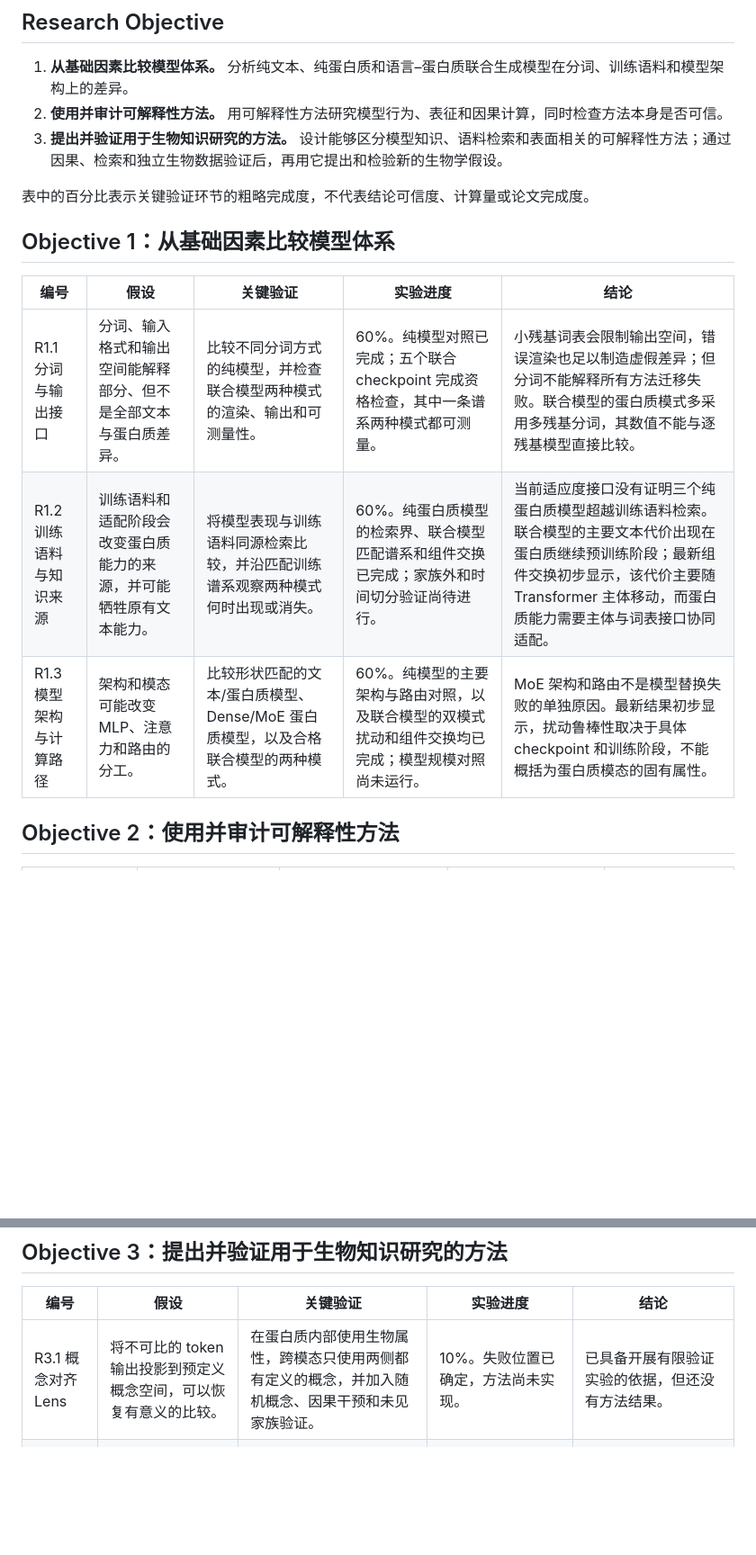
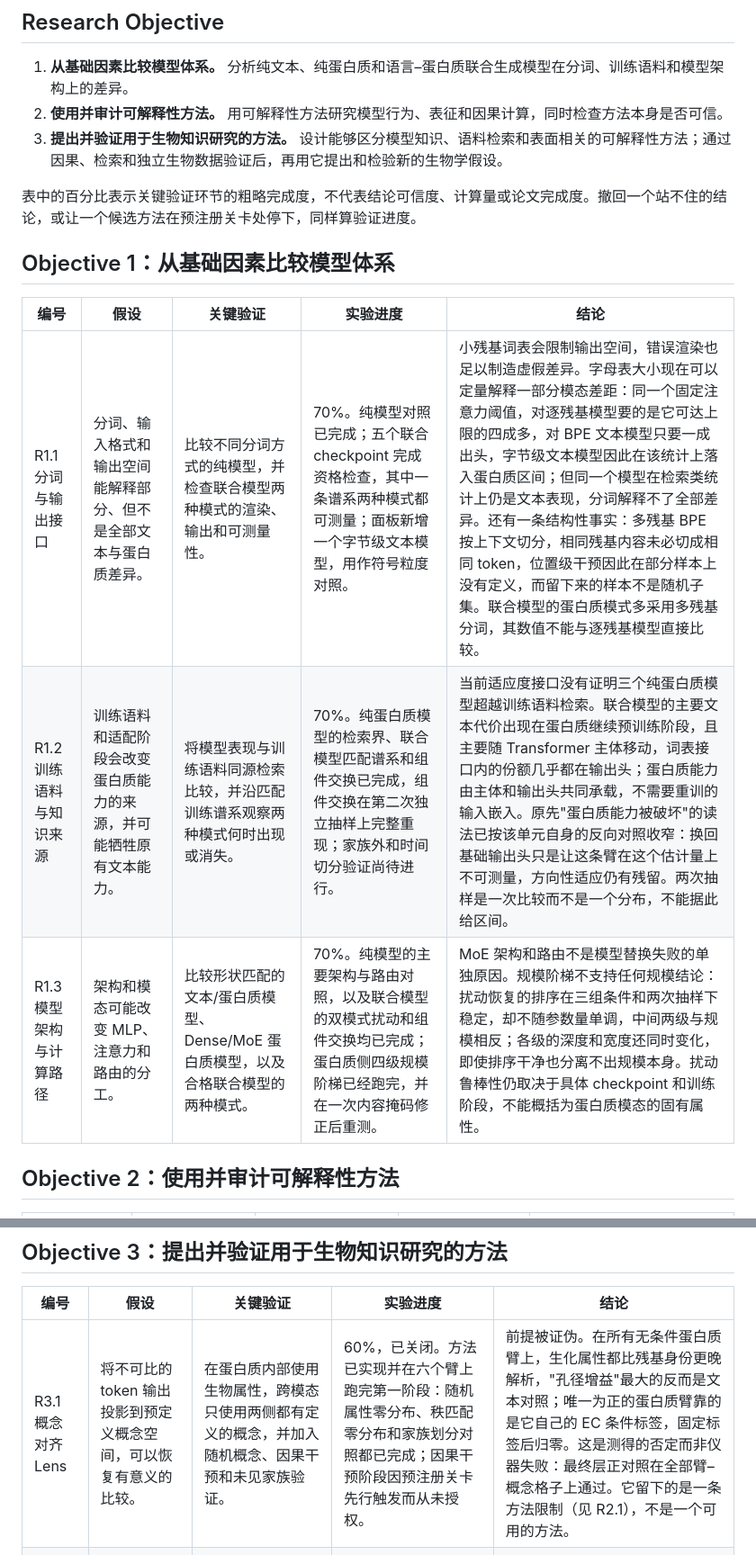
Before and after one commit to leozippon/protein-interpretability, a Markdown page: summary.md, 2 parts joined by grey strips. Shown at 90% size. GitHub-like rendering; blank space fills up the shorter version.

```diff
--- a/summary.md
+++ b/summary.md
@@ -10,15 +10,15 @@
 2. **使用并审计可解释性方法。** 用可解释性方法研究模型行为、表征和因果计算，同时检查方法本身是否可信。
 3. **提出并验证用于生物知识研究的方法。** 设计能够区分模型知识、语料检索和表面相关的可解释性方法；通过因果、检索和独立生物数据验证后，再用它提出和检验新的生物学假设。
 
-表中的百分比表示关键验证环节的粗略完成度，不代表结论可信度、计算量或论文完成度。
+表中的百分比表示关键验证环节的粗略完成度，不代表结论可信度、计算量或论文完成度。撤回一个站不住的结论，或让一个候选方法在预注册关卡处停下，同样算验证进度。
 
 ## Objective 1：从基础因素比较模型体系
 
 | 编号 | 假设 | 关键验证 | 实验进度 | 结论 |
 |---|---|---|---|---|
-| R1.1 分词与输出接口 | 分词、输入格式和输出空间能解释部分、但不是全部文本与蛋白质差异。 | 比较不同分词方式的纯模型，并检查联合模型两种模式的渲染、输出和可测量性。 | 60%。纯模型对照已完成；五个联合 checkpoint 完成资格检查，其中一条谱系两种模式都可测量。 | 小残基词表会限制输出空间，错误渲染也足以制造虚假差异；但分词不能解释所有方法迁移失败。联合模型的蛋白质模式多采用多残基分词，其数值不能与逐残基模型直接比较。 |
-| R1.2 训练语料与知识来源 | 训练语料和适配阶段会改变蛋白质能力的来源，并可能牺牲原有文本能力。 | 将模型表现与训练语料同源检索比较，并沿匹配训练谱系观察两种模式何时出现或消失。 | 60%。纯蛋白质模型的检索界、联合模型匹配谱系和组件交换已完成；家族外和时间切分验证尚待进行。 | 当前适应度接口没有证明三个纯蛋白质模型超越训练语料检索。联合模型的主要文本代价出现在蛋白质继续预训练阶段；最新组件交换初步显示，该代价主要随 Transformer 主体移动，而蛋白质能力需要主体与词表接口协同适配。 |
-| R1.3 模型架构与计算路径 | 架构和模态可能改变 MLP、注意力和路由的分工。 | 比较形状匹配的文本/蛋白质模型、Dense/MoE 蛋白质模型，以及合格联合模型的两种模式。 | 60%。纯模型的主要架构与路由对照，以及联合模型的双模式扰动和组件交换均已完成；模型规模对照尚未运行。 | MoE 架构和路由不是模型替换失败的单独原因。最新结果初步显示，扰动鲁棒性取决于具体 checkpoint 和训练阶段，不能概括为蛋白质模态的固有属性。 |
+| R1.1 分词与输出接口 | 分词、输入格式和输出空间能解释部分、但不是全部文本与蛋白质差异。 | 比较不同分词方式的纯模型，并检查联合模型两种模式的渲染、输出和可测量性。 | 70%。纯模型对照已完成；五个联合 checkpoint 完成资格检查，其中一条谱系两种模式都可测量；面板新增一个字节级文本模型，用作符号粒度对照。 | 小残基词表会限制输出空间，错误渲染也足以制造虚假差异。字母表大小现在可以定量解释一部分模态差距：同一个固定注意力阈值，对逐残基模型要的是它可达上限的四成多，对 BPE 文本模型只要一成出头，字节级文本模型因此在该统计上落入蛋白质区间；但同一个模型在检索类统计上仍是文本表现，分词解释不了全部差异。还有一条结构性事实：多残基 BPE 按上下文切分，相同残基内容未必切成相同 token，位置级干预因此在部分样本上没有定义，而留下来的样本不是随机子集。联合模型的蛋白质模式多采用多残基分词，其数值不能与逐残基模型直接比较。 |
+| R1.2 训练语料与知识来源 | 训练语料和适配阶段会改变蛋白质能力的来源，并可能牺牲原有文本能力。 | 将模型表现与训练语料同源检索比较，并沿匹配训练谱系观察两种模式何时出现或消失。 | 70%。纯蛋白质模型的检索界、联合模型匹配谱系和组件交换已完成，组件交换在第二次独立抽样上完整重现；家族外和时间切分验证尚待进行。 | 当前适应度接口没有证明三个纯蛋白质模型超越训练语料检索。联合模型的主要文本代价出现在蛋白质继续预训练阶段，且主要随 Transformer 主体移动，词表接口内的份额几乎都在输出头；蛋白质能力由主体和输出头共同承载，不需要重训的输入嵌入。原先"蛋白质能力被破坏"的读法已按该单元自身的反向对照收窄：换回基础输出头只是让这条臂在这个估计量上不可测量，方向性适应仍有残留。两次抽样是一次比较而不是一个分布，不能据此给区间。 |
+| R1.3 模型架构与计算路径 | 架构和模态可能改变 MLP、注意力和路由的分工。 | 比较形状匹配的文本/蛋白质模型、Dense/MoE 蛋白质模型，以及合格联合模型的两种模式。 | 70%。纯模型的主要架构与路由对照，以及联合模型的双模式扰动和组件交换均已完成；蛋白质侧四级规模阶梯已经跑完，并在一次内容掩码修正后重测。 | MoE 架构和路由不是模型替换失败的单独原因。规模阶梯不支持任何规模结论：扰动恢复的排序在三组条件和两次抽样下稳定，却不随参数量单调，中间两级与规模相反；各级的深度和宽度还同时变化，即使排序干净也分离不出规模本身。扰动鲁棒性仍取决于具体 checkpoint 和训练阶段，不能概括为蛋白质模态的固有属性。 |
 
 ## Objective 2：使用并审计可解释性方法
 
@@ -34,6 +34,6 @@
 
 | 编号 | 假设 | 关键验证 | 实验进度 | 结论 |
 |---|---|---|---|---|
-| R3.1 概念对齐 Lens | 将不可比的 token 输出投影到预定义概念空间，可以恢复有意义的比较。 | 在蛋白质内部使用生物属性，跨模态只使用两侧都有定义的概念，并加入随机概念、因果干预和未见家族验证。 | 10%。失败位置已确定，方法尚未实现。 | 已具备开展有限验证实验的依据，但还没有方法结果。 |
+| R3.1 概念对齐 Lens | 将不可比的 token 输出投影到预定义概念空间，可以恢复有意义的比较。 | 在蛋白质内部使用生物属性，跨模态只使用两侧都有定义的概念，并加入随机概念、因果干预和未见家族验证。 | 60%，已关闭。方法已实现并在六个臂上跑完第一阶段：随机属性零分布、秩匹配零分布和家族划分对照都已完成；因果干预阶段因预注册关卡先行触发而从未授权。 | 前提被证伪。在所有无条件蛋白质臂上，生化属性都比残基身份更晚解析，"孔径增益"最大的反而是文本对照；唯一为正的蛋白质臂靠的是它自己的 EC 条件标签，固定标签后归零。这是测得的否定而非仪器失败：最终层正对照在全部臂–概念格子上通过。它留下的是一条方法限制（见 R2.1），不是一个可用的方法。 |
 | R3.2 语言中介的因果概念对齐 | 文本与蛋白质模式可能对同一生物概念形成可校准的共同表征或因果响应。 | 使用真实序列–描述配对，在序列或预定义概念层次测试检索、线性和正交对齐，必要时再训练小型 Adapter，并用概念干预验证。 | 0%。双模式 checkpoint 已完成资格检查，对齐实验尚未开始。 | 尚无共享概念或跨模态激活对齐结论；文本和蛋白质 token 不能直接配对。 |
 | R3.3 跨模态因果电路翻译 | 对同一生物概念分别建立可信的蛋白质和语言 Circuit 后，两者的节点和因果边可能形成可验证的映射。 | 先让两侧 Circuit 分别通过节点和路径干预，再检查蛋白质 → 语言 → 蛋白质往返一致性，并用未见家族和独立生物证据验证映射后的预测。 | 0%。两侧 Circuit 忠实度和概念对齐等前置条件尚未满足。 | 尚无 Circuit 翻译结果。 |
```
Also changed, not shown: other parts of summary.md (+8 -8 lines).
